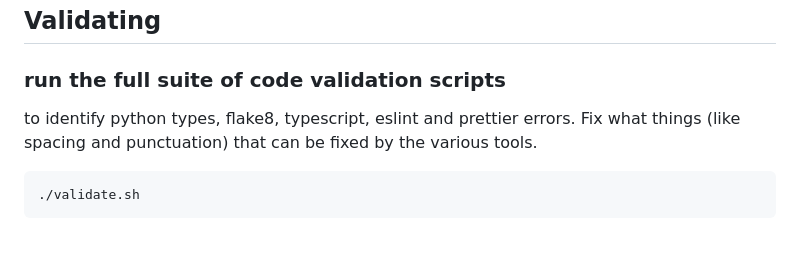
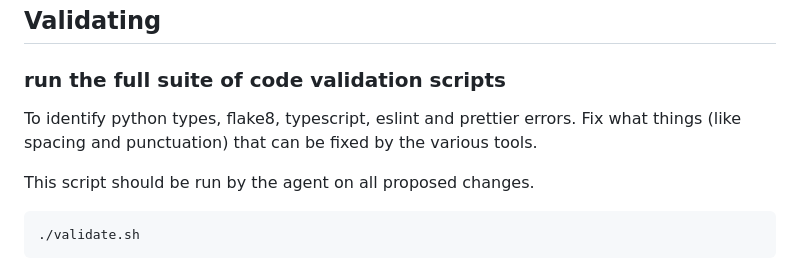
Before and after one commit to littlebee/portalbot, a Markdown page: AGENTS.md, the part around the change. Rendered like a GitHub page; blank space fills up the shorter version.

Commit message:
add note to agents to always run validate on proposed changes

````diff
--- a/AGENTS.md
+++ b/AGENTS.md
@@ -118,7 +118,9 @@ Use the project script for full test runs:
 
 ### run the full suite of code validation scripts
 
-to identify python types, flake8, typescript, eslint and prettier errors.  Fix what things (like spacing and punctuation) that can be fixed by the various tools.
+To identify python types, flake8, typescript, eslint and prettier errors.  Fix what things (like spacing and punctuation) that can be fixed by the various tools.
+
+This script should be run by the agent on all proposed changes.
 
 ```bash
 ./validate.sh
````
